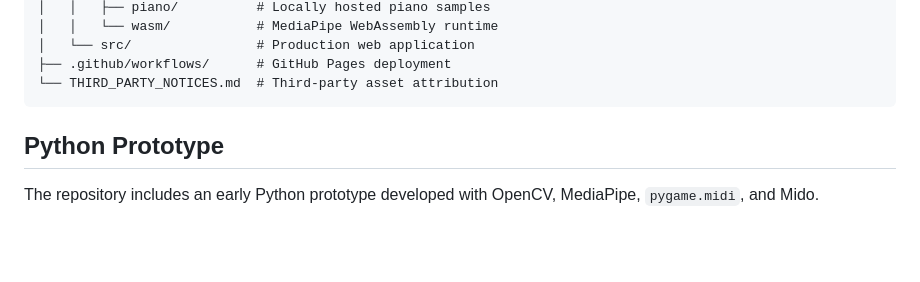
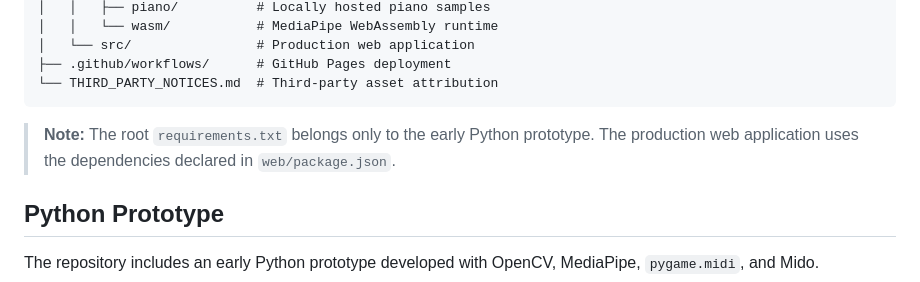
Before and after one commit to hastijahantigh/Gesture-Maestro, a Markdown page: README.md, the part around the change. Drawn GitHub-style; blank space fills up the shorter version.

````diff
--- a/README.md
+++ b/README.md
@@ -129,6 +129,12 @@ gesture-maestro/
 └── THIRD_PARTY_NOTICES.md  # Third-party asset attribution
 ```
 
+
+
+> **Note:** The root `requirements.txt` belongs only to the early Python
+> prototype. The production web application uses the dependencies declared in
+> `web/package.json`.
+
 ## Python Prototype
 
 The repository includes an early Python prototype developed with OpenCV, MediaPipe, `pygame.midi`, and Mido.
````
